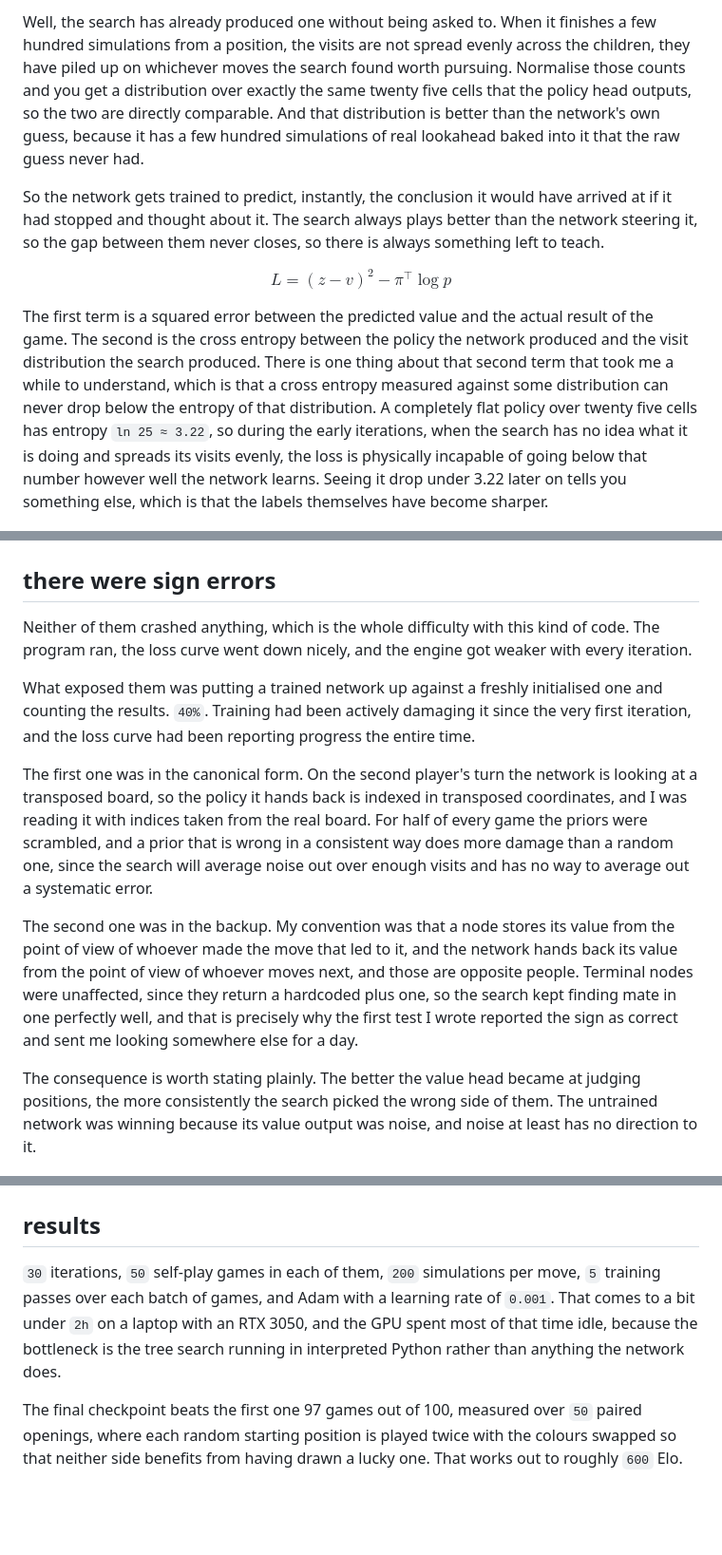
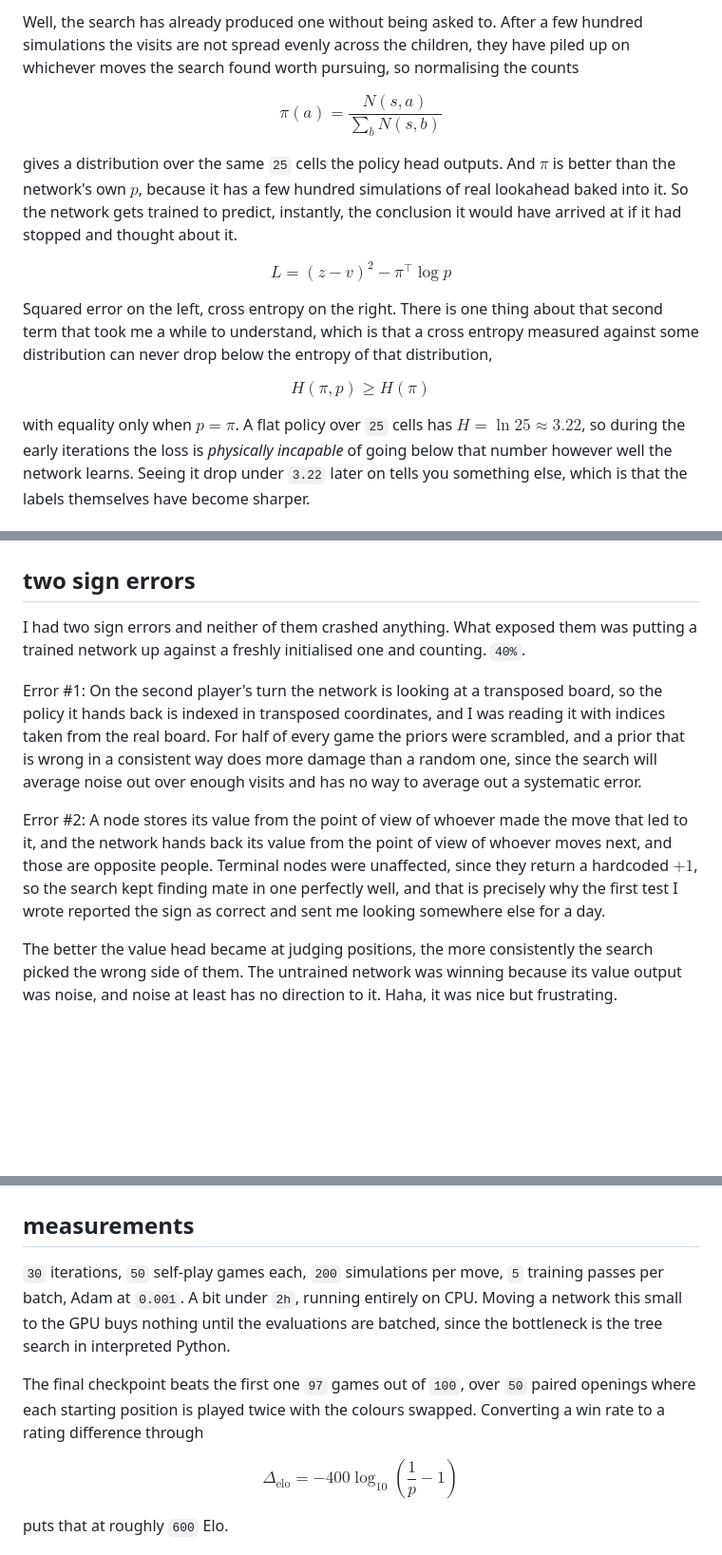
Before and after one commit to linkyless/nash-hex, a Markdown page: README.md, 3 parts joined by grey strips. Shown at 95% size. Drawn GitHub-style; blank space fills up the shorter version.

```diff
--- a/README.md
+++ b/README.md
@@ -43,33 +57,41 @@ The policy head is the interesting one, because training it the usual supervised
 
-Well, the search has already produced one without being asked to. When it finishes a few hundred simulations from a position, the visits are not spread evenly across the children, they have piled up on whichever moves the search found worth pursuing. Normalise those counts and you get a distribution over exactly the same twenty five cells that the policy head outputs, so the two are directly comparable. And that distribution is better than the network's own guess, because it has a few hundred simulations of real lookahead baked into it that the raw guess never had.
+Well, the search has already produced one without being asked to. After a few hundred simulations the visits are not spread evenly across the children, they have piled up on whichever moves the search found worth pursuing, so normalising the counts
 
-So the network gets trained to predict, instantly, the conclusion it would have arrived at if it had stopped and thought about it. The search always plays better than the network steering it, so the gap between them never closes, so there is always something left to teach.
+$$\pi(a) = \frac{N(s,a)}{\sum_b N(s,b)}$$
+
+gives a distribution over the same `25` cells the policy head outputs. And $\pi$ is better than the network's own $p$, because it has a few hundred simulations of real lookahead baked into it. So the network gets trained to predict, instantly, the conclusion it would have arrived at if it had stopped and thought about it.
 
 $$L = (z - v)^2 - \pi^\top \log p$$
 
-The first term is a squared error between the predicted value and the actual result of the game. The second is the cross entropy between the policy the network produced and the visit distribution the search produced. There is one thing about that second term that took me a while to understand, which is that a cross entropy measured against some distribution can never drop below the entropy of that distribution. A completely flat policy over twenty five cells has entropy `ln 25 ≈ 3.22`, so during the early iterations, when the search has no idea what it is doing and spreads its visits evenly, the loss is physically incapable of going below that number however well the network learns. Seeing it drop under 3.22 later on tells you something else, which is that the labels themselves have become sharper.
+Squared error on the left, cross entropy on the right. There is one thing about that second term that took me a while to understand, which is that a cross entropy measured against some distribution can never drop below the entropy of that distribution,
+
+$$H(\pi, p) \ge H(\pi)$$
+
+with equality only when $p = \pi$. A flat policy over `25` cells has $H = \ln 25 \approx 3.22$, so during the early iterations the loss is *physically incapable* of going below that number however well the network learns. Seeing it drop under `3.22` later on tells you something else, which is that the labels themselves have become sharper.
 
 ![training losses](results/loss.png)
 
-## there were sign errors
+## two sign errors
 
-Neither of them crashed anything, which is the whole difficulty with this kind of code. The program ran, the loss curve went down nicely, and the engine got weaker with every iteration.
+I had two sign errors and neither of them crashed anything. What exposed them was putting a trained network up against a freshly initialised one and counting. `40%`.
 
-What exposed them was putting a trained network up against a freshly initialised one and counting the results. `40%`. Training had been actively damaging it since the very first iteration, and the loss curve had been reporting progress the entire time.
+Error #1: On the second player's turn the network is looking at a transposed board, so the policy it hands back is indexed in transposed coordinates, and I was reading it with indices taken from the real board. For half of every game the priors were scrambled, and a prior that is wrong in a consistent way does more damage than a random one, since the search will average noise out over enough visits and has no way to average out a systematic error.
 
-The first one was in the canonical form. On the second player's turn the network is looking at a transposed board, so the policy it hands back is indexed in transposed coordinates, and I was reading it with indices taken from the real board. For half of every game the priors were scrambled, and a prior that is wrong in a consistent way does more damage than a random one, since the search will average noise out over enough visits and has no way to average out a systematic error.
+Error #2: A node stores its value from the point of view of whoever made the move that led to it, and the network hands back its value from the point of view of whoever moves next, and those are opposite people. Terminal nodes were unaffected, since they return a hardcoded $+1$, so the search kept finding mate in one perfectly well, and that is precisely why the first test I wrote reported the sign as correct and sent me looking somewhere else for a day.
 
-The second one was in the backup. My convention was that a node stores its value from the point of view of whoever made the move that led to it, and the network hands back its value from the point of view of whoever moves next, and those are opposite people. Terminal nodes were unaffected, since they return a hardcoded plus one, so the search kept finding mate in one perfectly well, and that is precisely why the first test I wrote reported the sign as correct and sent me looking somewhere else for a day.
-
-The consequence is worth stating plainly. The better the value head became at judging positions, the more consistently the search picked the wrong side of them. The untrained network was winning because its value output was noise, and noise at least has no direction to it.
+The better the value head became at judging positions, the more consistently the search picked the wrong side of them. The untrained network was winning because its value output was noise, and noise at least has no direction to it. Haha, it was nice but frustrating.
 
 ![before and after](results/milestones.png)
 
-## results
+## measurements
 
-`30` iterations, `50` self-play games in each of them, `200` simulations per move, `5` training passes over each batch of games, and Adam with a learning rate of `0.001`. That comes to a bit under `2h` on a laptop with an RTX 3050, and the GPU spent most of that time idle, because the bottleneck is the tree search running in interpreted Python rather than anything the network does.
+`30` iterations, `50` self-play games each, `200` simulations per move, `5` training passes per batch, Adam at `0.001`. A bit under `2h`, running entirely on CPU. Moving a network this small to the GPU buys nothing until the evaluations are batched, since the bottleneck is the tree search in interpreted Python.
 
-The final checkpoint beats the first one 97 games out of 100, measured over `50` paired openings, where each random starting position is played twice with the colours swapped so that neither side benefits from having drawn a lucky one. That works out to roughly `600` Elo.
+The final checkpoint beats the first one `97` games out of `100`, over `50` paired openings where each starting position is played twice with the colours swapped. Converting a win rate to a rating difference through
+
+$$\Delta_{\text{elo}} = -400 \log_{10}\left(\frac{1}{p} - 1\right)$$
+
+puts that at roughly `600` Elo.
 
 ![elo](results/elo.png)
 
```
Also changed, not shown: other parts of README.md (+52 -40 lines).
